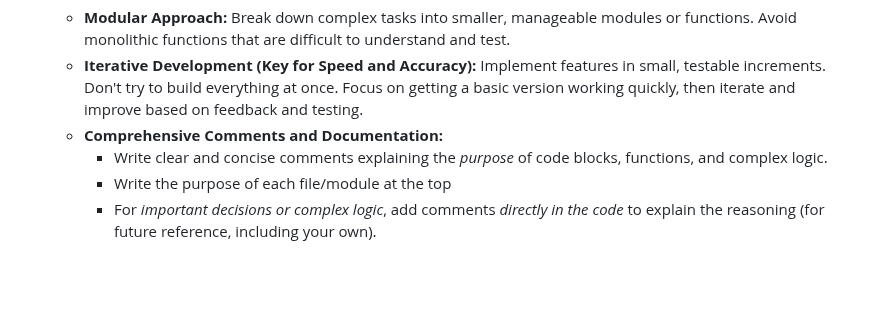
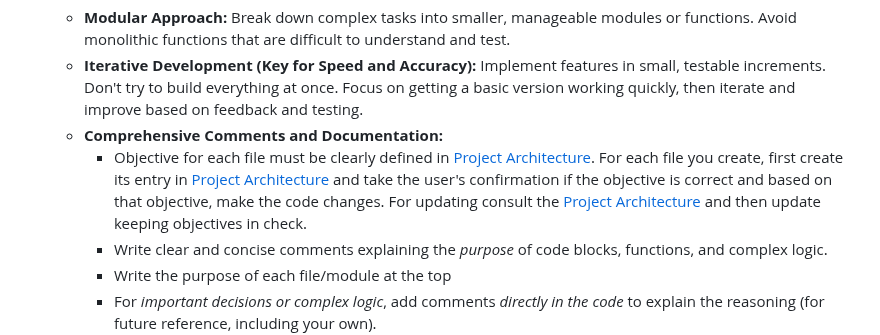
Before and after one commit to Shubxam/Nifty-500-Live-Sentiment-Analysis, a Markdown page: .github/copilot-instructions.md, the part around the change. GitHub-like rendering; blank space fills up the shorter version.

Commit message:
add spec about file objective in architecture.md

```diff
--- a/.github/copilot-instructions.md
+++ b/.github/copilot-instructions.md
@@ -26,6 +26,7 @@
     *   **Modular Approach:** Break down complex tasks into smaller, manageable modules or functions.  Avoid monolithic functions that are difficult to understand and test.
     *   **Iterative Development (Key for Speed and Accuracy):** Implement features in small, testable increments. Don't try to build everything at once.  Focus on getting a basic version working quickly, then iterate and improve based on feedback and testing.
     *   **Comprehensive Comments and Documentation:**
+        *   Objective for each file must be clearly defined in [Project Architecture](../architecture.md). For each file you create, first create its entry in [Project Architecture](../architecture.md) and take the user's confirmation if the objective is correct and based on that objective, make the code changes. For updating consult the [Project Architecture](../architecture.md) and then update keeping objectives in check.
         *   Write clear and concise comments explaining the *purpose* of code blocks, functions, and complex logic.
         *   Write the purpose of each file/module at the top
         *   For *important decisions or complex logic*, add comments *directly in the code* to explain the reasoning (for future reference, including your own).
```
